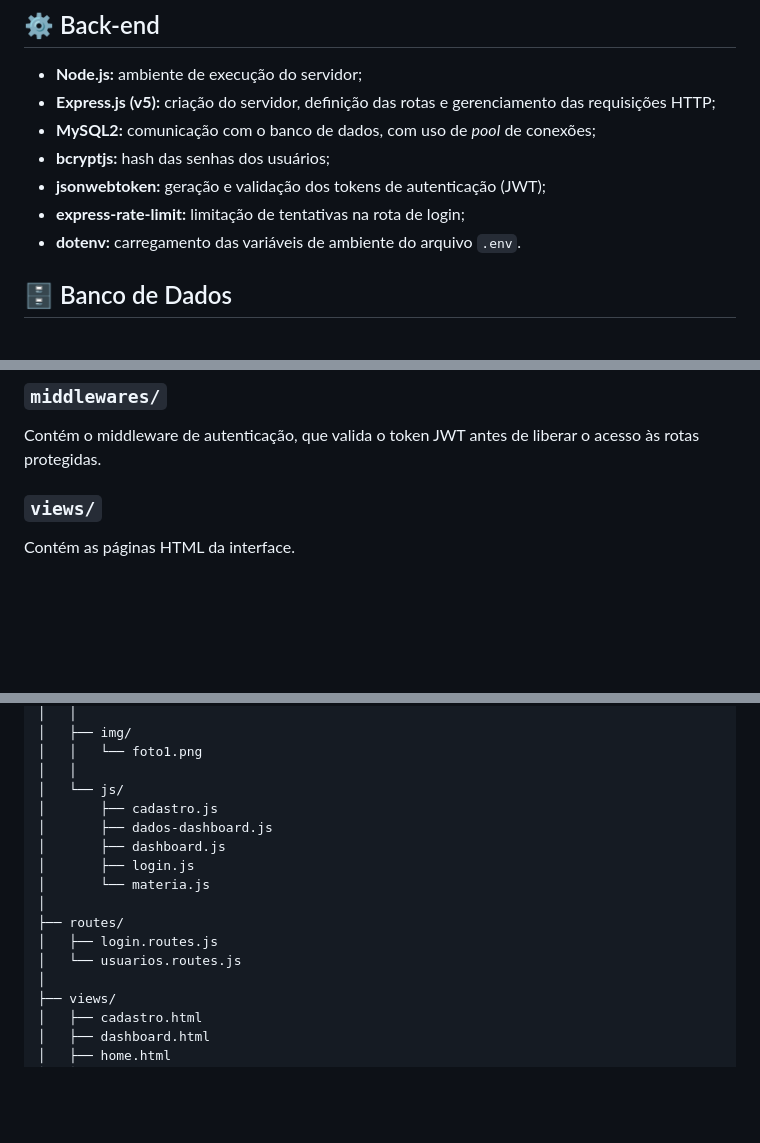
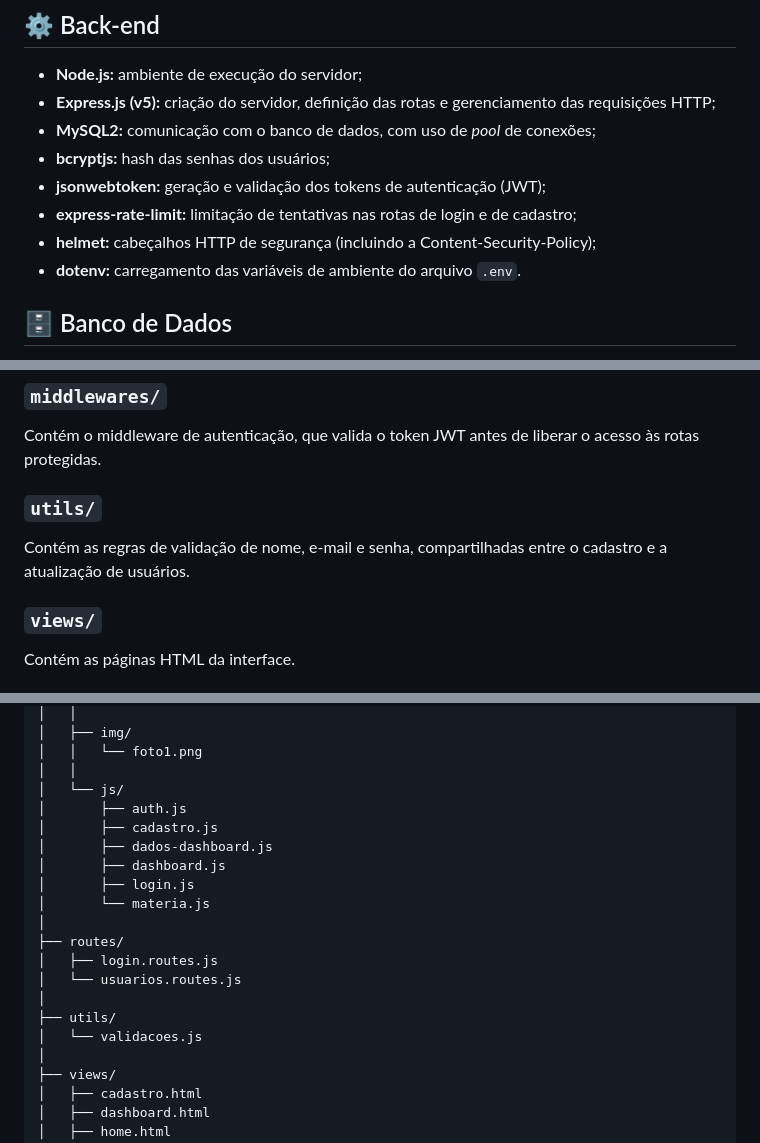
Before and after one commit to DevGusta08/trabalho-de-conclusao-de-curso-ADS, a Markdown page: README.md, 3 parts joined by grey strips. Drawn GitHub-style; blank space fills up the shorter version.

```diff
--- a/README.md
+++ b/README.md
@@ -145,7 +145,8 @@ O painel e a página de matérias são responsivos.
 - **MySQL2:** comunicação com o banco de dados, com uso de *pool* de conexões;
 - **bcryptjs:** hash das senhas dos usuários;
 - **jsonwebtoken:** geração e validação dos tokens de autenticação (JWT);
-- **express-rate-limit:** limitação de tentativas na rota de login;
+- **express-rate-limit:** limitação de tentativas nas rotas de login e de cadastro;
+- **helmet:** cabeçalhos HTTP de segurança (incluindo a Content-Security-Policy);
 - **dotenv:** carregamento das variáveis de ambiente do arquivo `.env`.
 
 ## 🗄️ Banco de Dados
@@ -180,6 +181,10 @@ Contém a lógica de cada rota: validação dos dados, consultas ao banco e resp
 ### `middlewares/`
 
 Contém o middleware de autenticação, que valida o token JWT antes de liberar o acesso às rotas protegidas.
+
+### `utils/`
+
+Contém as regras de validação de nome, e-mail e senha, compartilhadas entre o cadastro e a atualização de usuários.
 
 ### `views/`
 
@@ -229,6 +234,7 @@ trabalho-de-conclusao-de-curso-ADS/
 │   │   └── foto1.png
 │   │
 │   └── js/
+│       ├── auth.js
 │       ├── cadastro.js
 │       ├── dados-dashboard.js
 │       ├── dashboard.js
@@ -238,6 +244,9 @@ trabalho-de-conclusao-de-curso-ADS/
 ├── routes/
 │   ├── login.routes.js
 │   └── usuarios.routes.js
+│
+├── utils/
+│   └── validacoes.js
 │
 ├── views/
 │   ├── cadastro.html
```
Also changed, not shown: other parts of README.md (+12 -8 lines).
